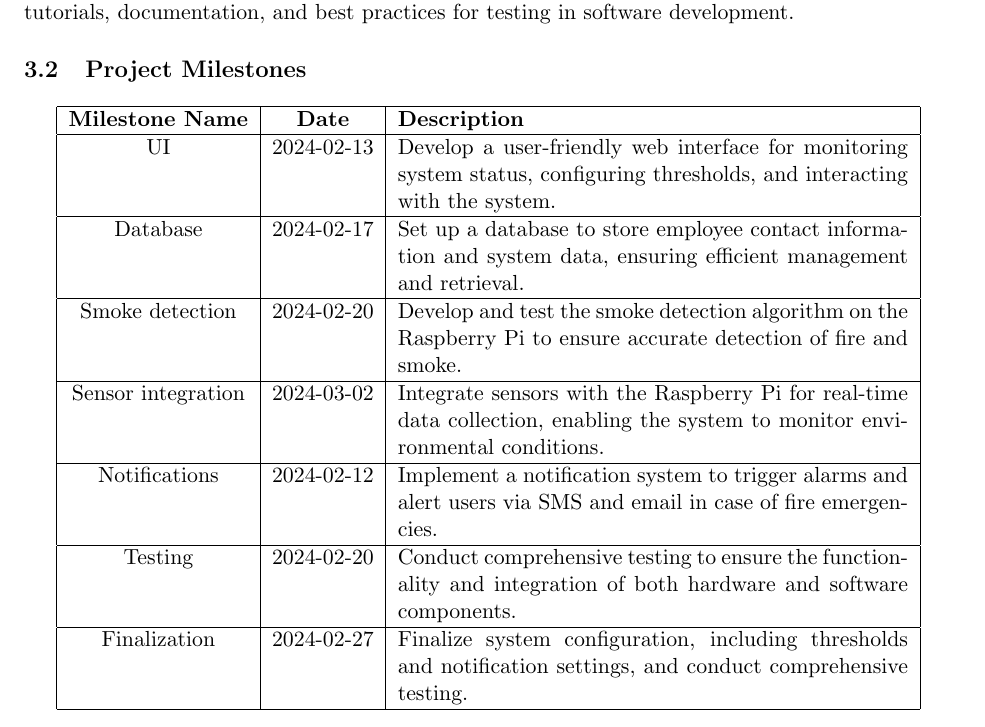
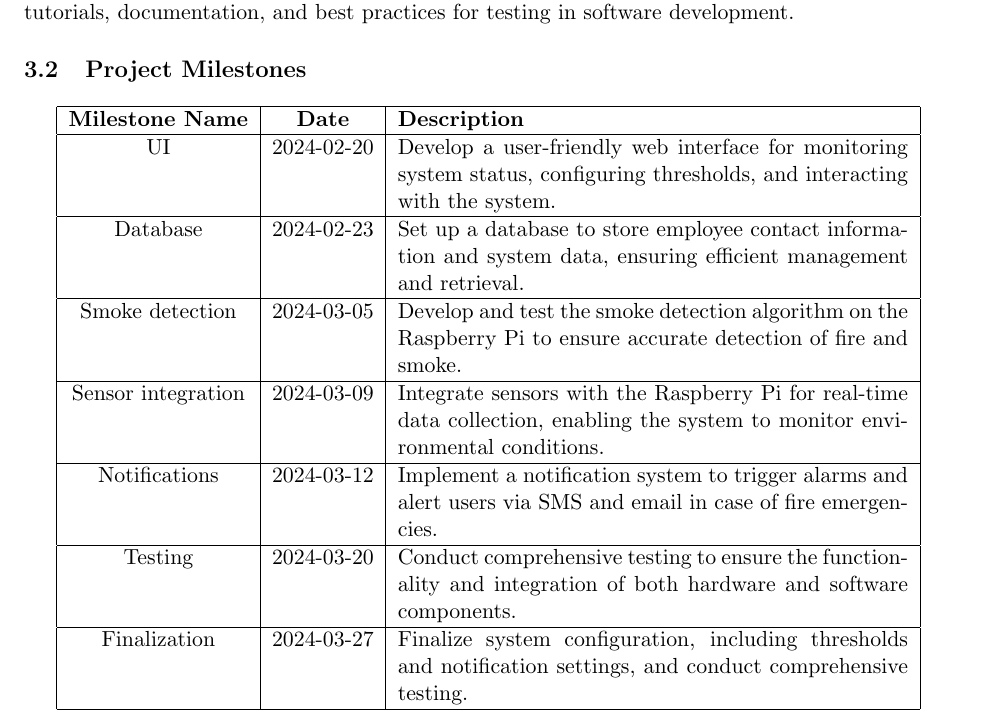
Before and after one commit to SYSC3010-W24/sysc3010-project-l1-g8, a LaTeX document (docs/proposal/proposal.tex, which reads docs/proposal/sections/work-plan.tex): part of page 14 of 19, cut so that both start at the same text. Compiled offline with pdfLaTeX.

Commit message:
docs: Update timeline for project

```diff
--- a/docs/proposal/sections/work-plan.tex
+++ b/docs/proposal/sections/work-plan.tex
@@ -107,23 +107,23 @@ documentation, and best practices for testing in software development.
         \hline
         \textbf{Milestone Name} & \textbf{Date} & \textbf{Description}                                                                            \\
         \hline
-        UI                      & 2024-02-13    & Develop a user-friendly web interface for monitoring system status, configuring thresholds, and
+        UI                      & 2024-02-20    & Develop a user-friendly web interface for monitoring system status, configuring thresholds, and
         interacting with the system.                                                                                                              \\
-        \hline Database         & 2024-02-17    & Set up a database to store employee contact information
+        \hline Database         & 2024-02-23    & Set up a database to store employee contact information
         and system data, ensuring efficient management and retrieval.                                                                             \\
-        \hline Smoke detection  & 2024-02-20    & Develop and test
+        \hline Smoke detection  & 2024-03-05    & Develop and test
         the smoke detection algorithm on the Raspberry Pi to ensure accurate detection of fire and smoke.                                         \\
         \hline
-        Sensor integration      & 2024-03-02    & Integrate sensors with the Raspberry Pi for real-time data collection, enabling the
+        Sensor integration      & 2024-03-09    & Integrate sensors with the Raspberry Pi for real-time data collection, enabling the
         system to monitor environmental conditions.                                                                                               \\
         \hline
-        Notifications           & 2024-02-12    & Implement a notification system to trigger alarms and alert users via SMS and email
+        Notifications           & 2024-03-12    & Implement a notification system to trigger alarms and alert users via SMS and email
         in case of fire emergencies.                                                                                                              \\
         \hline
-        Testing                 & 2024-02-20    & Conduct comprehensive testing to ensure the functionality and integration of both
+        Testing                 & 2024-03-20    & Conduct comprehensive testing to ensure the functionality and integration of both
         hardware and software components.                                                                                                         \\
         \hline
-        Finalization            & 2024-02-27    & Finalize system configuration, including thresholds and notification settings, and
+        Finalization            & 2024-03-27    & Finalize system configuration, including thresholds and notification settings, and
         conduct comprehensive testing.                                                                                                            \\
         \hline
     \end{tabular}
```
Also changed, not shown: docs/proposal/proposal.pdf.
